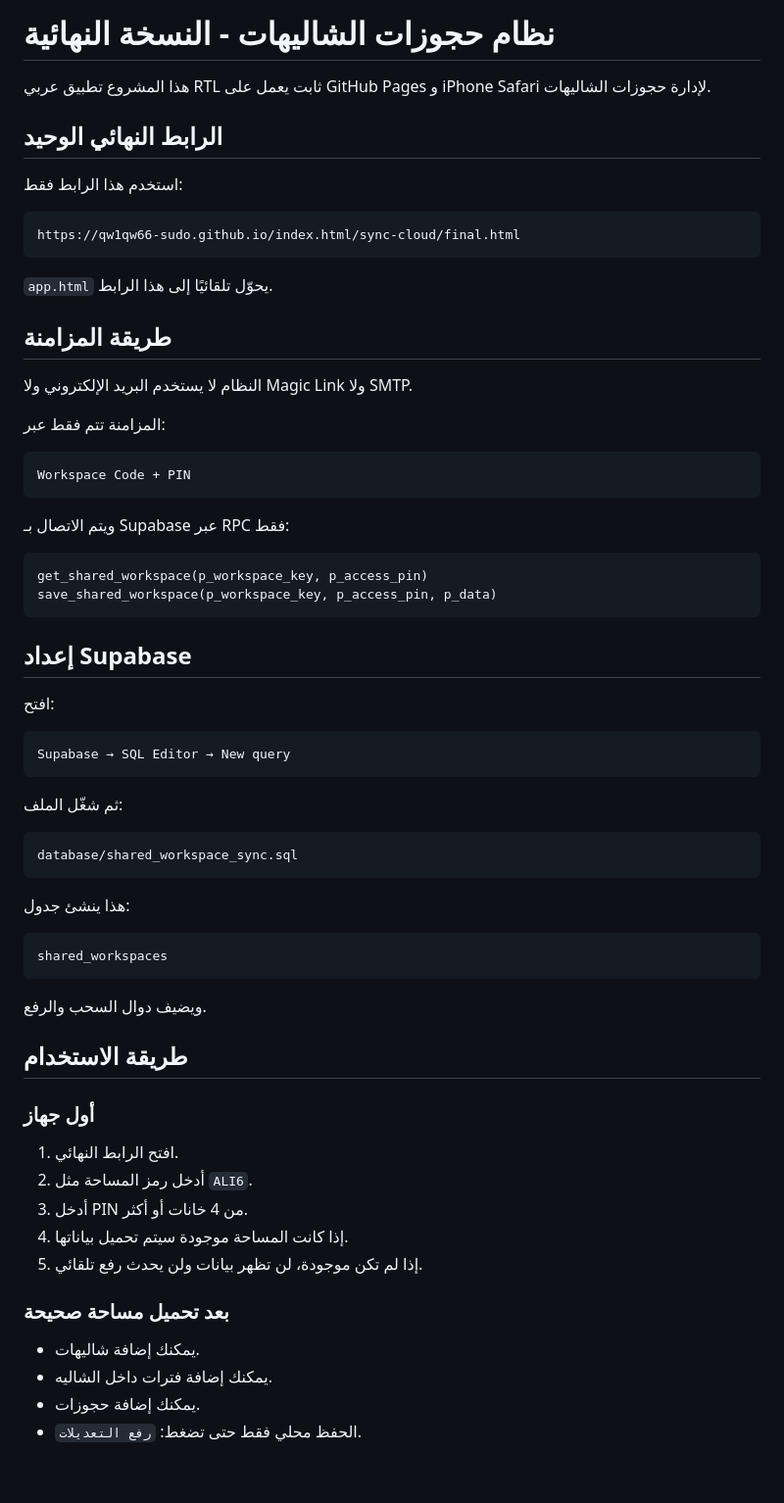
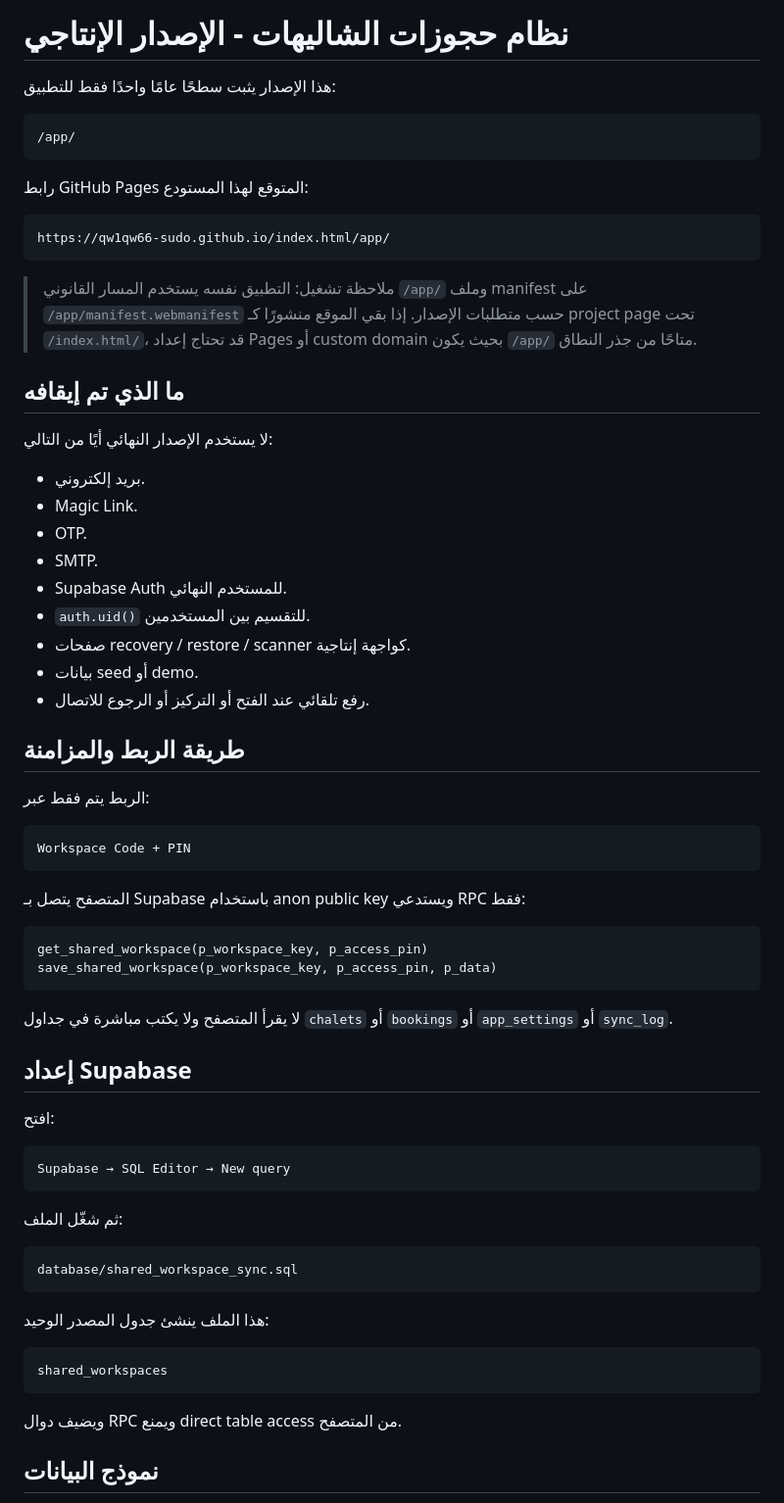
Before and after one commit to qw1qw66-sudo/index.html, a Markdown page: README.md, the part around one of its changes. Shown at 98% size. Drawn GitHub-style; blank space fills up the shorter version.

````diff
--- a/README.md
+++ b/README.md
@@ -1,33 +1,49 @@
-# نظام حجوزات الشاليهات - النسخة النهائية
+# نظام حجوزات الشاليهات - الإصدار الإنتاجي
 
-هذا المشروع تطبيق عربي RTL ثابت يعمل على GitHub Pages و iPhone Safari لإدارة حجوزات الشاليهات.
-
-## الرابط النهائي الوحيد
-
-استخدم هذا الرابط فقط:
+هذا الإصدار يثبت سطحًا عامًا واحدًا فقط للتطبيق:
 
 ```text
-https://qw1qw66-sudo.github.io/index.html/sync-cloud/final.html
+/app/
 ```
 
-`app.html` يحوّل تلقائيًا إلى هذا الرابط.
+رابط GitHub Pages المتوقع لهذا المستودع:
 
-## طريقة المزامنة
+```text
+https://qw1qw66-sudo.github.io/index.html/app/
+```
 
-النظام لا يستخدم البريد الإلكتروني ولا Magic Link ولا SMTP.
+> ملاحظة تشغيل: التطبيق نفسه يستخدم المسار القانوني `/app/` وملف manifest على `/app/manifest.webmanifest` حسب متطلبات الإصدار. إذا بقي الموقع منشورًا كـ project page تحت `/index.html/`، قد تحتاج إعداد Pages أو custom domain بحيث يكون `/app/` متاحًا من جذر النطاق.
 
-المزامنة تتم فقط عبر:
+## ما الذي تم إيقافه
+
+لا يستخدم الإصدار النهائي أيًا من التالي:
+
+- بريد إلكتروني.
+- Magic Link.
+- OTP.
+- SMTP.
+- Supabase Auth للمستخدم النهائي.
+- `auth.uid()` للتقسيم بين المستخدمين.
+- صفحات recovery / restore / scanner كواجهة إنتاجية.
+- بيانات seed أو demo.
+- رفع تلقائي عند الفتح أو التركيز أو الرجوع للاتصال.
+
+## طريقة الربط والمزامنة
+
+الربط يتم فقط عبر:
 
 ```text
 Workspace Code + PIN
 ```
 
-ويتم الاتصال بـ Supabase عبر RPC فقط:
+المتصفح يتصل بـ Supabase باستخدام anon public key ويستدعي RPC فقط:
 
 ```text
 get_shared_workspace(p_workspace_key, p_access_pin)
 save_shared_workspace(p_workspace_key, p_access_pin, p_data)
 ```
+
+لا يقرأ المتصفح ولا يكتب مباشرة في جداول `chalets` أو `bookings` أو `app_settings` أو `sync_log`.
 
 ## إعداد Supabase
 
@@ -43,28 +59,13 @@ Supabase → SQL Editor → New query
 database/shared_workspace_sync.sql
 ```
 
-هذا ينشئ جدول:
+هذا الملف ينشئ جدول المصدر الوحيد:
 
 ```text
 shared_workspaces
 ```
 
-ويضيف دوال السحب والرفع.
+ويضيف دوال RPC ويمنع direct table access من المتصفح.
 
-## طريقة الاستخدام
+## نموذج البيانات
 
-### أول جهاز
-
-1. افتح الرابط النهائي.
-2. أدخل رمز المساحة مثل `ALI6`.
-3. أدخل PIN من 4 خانات أو أكثر.
-4. إذا كانت المساحة موجودة سيتم تحميل بياناتها.
-5. إذا لم تكن موجودة، لن تظهر بيانات ولن يحدث رفع تلقائي.
-
-### بعد تحميل مساحة صحيحة
-
-- يمكنك إضافة شاليهات.
-- يمكنك إضافة فترات داخل الشاليه.
-- يمكنك إضافة حجوزات.
-- الحفظ محلي فقط حتى تضغط: `رفع التعديلات`.
-
````
Also changed, not shown: other parts of README.md (+38 -48 lines).
